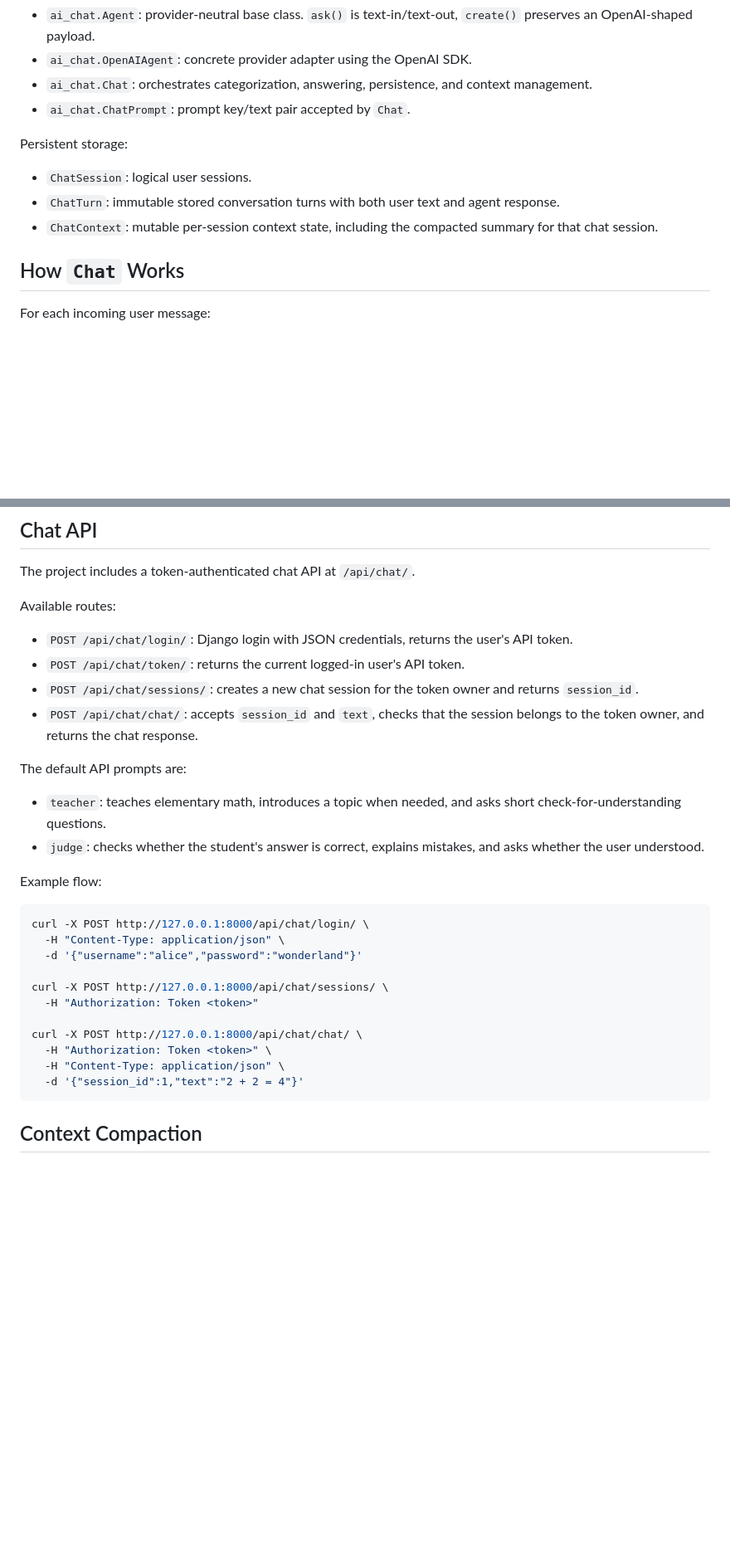
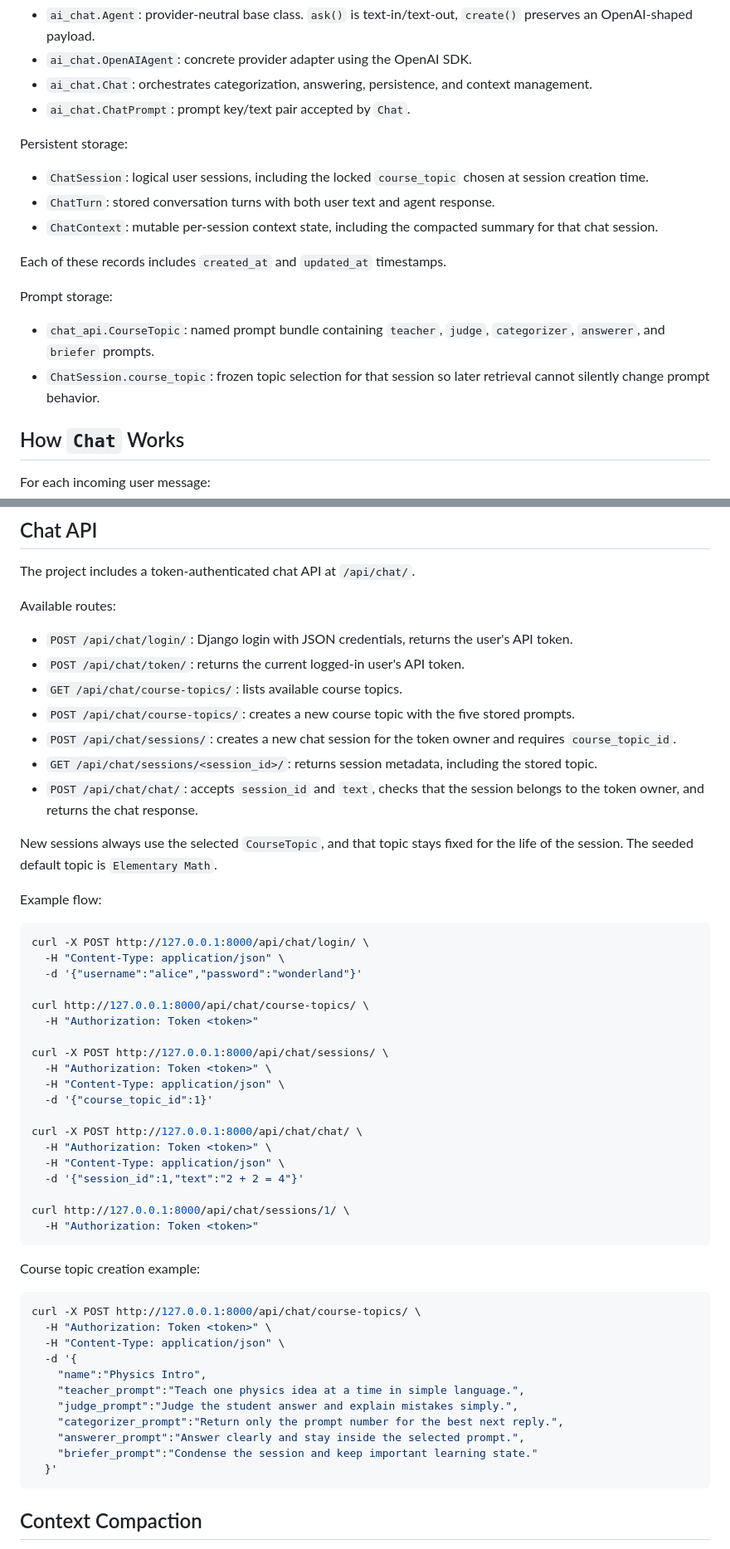
Before and after one commit to ralthor/agentic-curiosity, a Markdown page: README.md, 2 parts joined by grey strips. Shown at 83% size. Rendered like a GitHub page; blank space fills up the shorter version.

````diff
--- a/README.md
+++ b/README.md
@@ -64,9 +70,16 @@ Core pieces:
 
 Persistent storage:
 
-- `ChatSession`: logical user sessions.
-- `ChatTurn`: immutable stored conversation turns with both user text and agent response.
+- `ChatSession`: logical user sessions, including the locked `course_topic` chosen at session creation time.
+- `ChatTurn`: stored conversation turns with both user text and agent response.
 - `ChatContext`: mutable per-session context state, including the compacted summary for that chat session.
+
+Each of these records includes `created_at` and `updated_at` timestamps.
+
+Prompt storage:
+
+- `chat_api.CourseTopic`: named prompt bundle containing `teacher`, `judge`, `categorizer`, `answerer`, and `briefer` prompts.
+- `ChatSession.course_topic`: frozen topic selection for that session so later retrieval cannot silently change prompt behavior.
 
 ## How `Chat` Works
 
@@ -133,13 +146,14 @@ Available routes:
 
 - `POST /api/chat/login/`: Django login with JSON credentials, returns the user's API token.
 - `POST /api/chat/token/`: returns the current logged-in user's API token.
-- `POST /api/chat/sessions/`: creates a new chat session for the token owner and returns `session_id`.
+- `GET /api/chat/course-topics/`: lists available course topics.
+- `POST /api/chat/course-topics/`: creates a new course topic with the five stored prompts.
+- `POST /api/chat/sessions/`: creates a new chat session for the token owner and requires `course_topic_id`.
+- `GET /api/chat/sessions/<session_id>/`: returns session metadata, including the stored topic.
 - `POST /api/chat/chat/`: accepts `session_id` and `text`, checks that the session belongs to the token owner, and returns the chat response.
 
-The default API prompts are:
-
-- `teacher`: teaches elementary math, introduces a topic when needed, and asks short check-for-understanding questions.
-- `judge`: checks whether the student's answer is correct, explains mistakes, and asks whether the user understood.
+New sessions always use the selected `CourseTopic`, and that topic stays fixed for the life of the session.
+The seeded default topic is `Elementary Math`.
 
 Example flow:
 
@@ -148,13 +162,37 @@ curl -X POST http://127.0.0.1:8000/api/chat/login/ \
   -H "Content-Type: application/json" \
   -d '{"username":"alice","password":"wonderland"}'
 
+curl http://127.0.0.1:8000/api/chat/course-topics/ \
+  -H "Authorization: Token <token>"
+
 curl -X POST http://127.0.0.1:8000/api/chat/sessions/ \
-  -H "Authorization: Token <token>"
+  -H "Authorization: Token <token>" \
+  -H "Content-Type: application/json" \
+  -d '{"course_topic_id":1}'
 
 curl -X POST http://127.0.0.1:8000/api/chat/chat/ \
   -H "Authorization: Token <token>" \
   -H "Content-Type: application/json" \
   -d '{"session_id":1,"text":"2 + 2 = 4"}'
+
+curl http://127.0.0.1:8000/api/chat/sessions/1/ \
+  -H "Authorization: Token <token>"
+```
+
+Course topic creation example:
+
+```bash
+curl -X POST http://127.0.0.1:8000/api/chat/course-topics/ \
+  -H "Authorization: Token <token>" \
+  -H "Content-Type: application/json" \
+  -d '{
+    "name":"Physics Intro",
+    "teacher_prompt":"Teach one physics idea at a time in simple language.",
+    "judge_prompt":"Judge the student answer and explain mistakes simply.",
+    "categorizer_prompt":"Return only the prompt number for the best next reply.",
+    "answerer_prompt":"Answer clearly and stay inside the selected prompt.",
+    "briefer_prompt":"Condense the session and keep important learning state."
+  }'
 ```
 
 ## Context Compaction
````
Also changed, not shown: other parts of README.md (+22 -5 lines), 2 other files.
